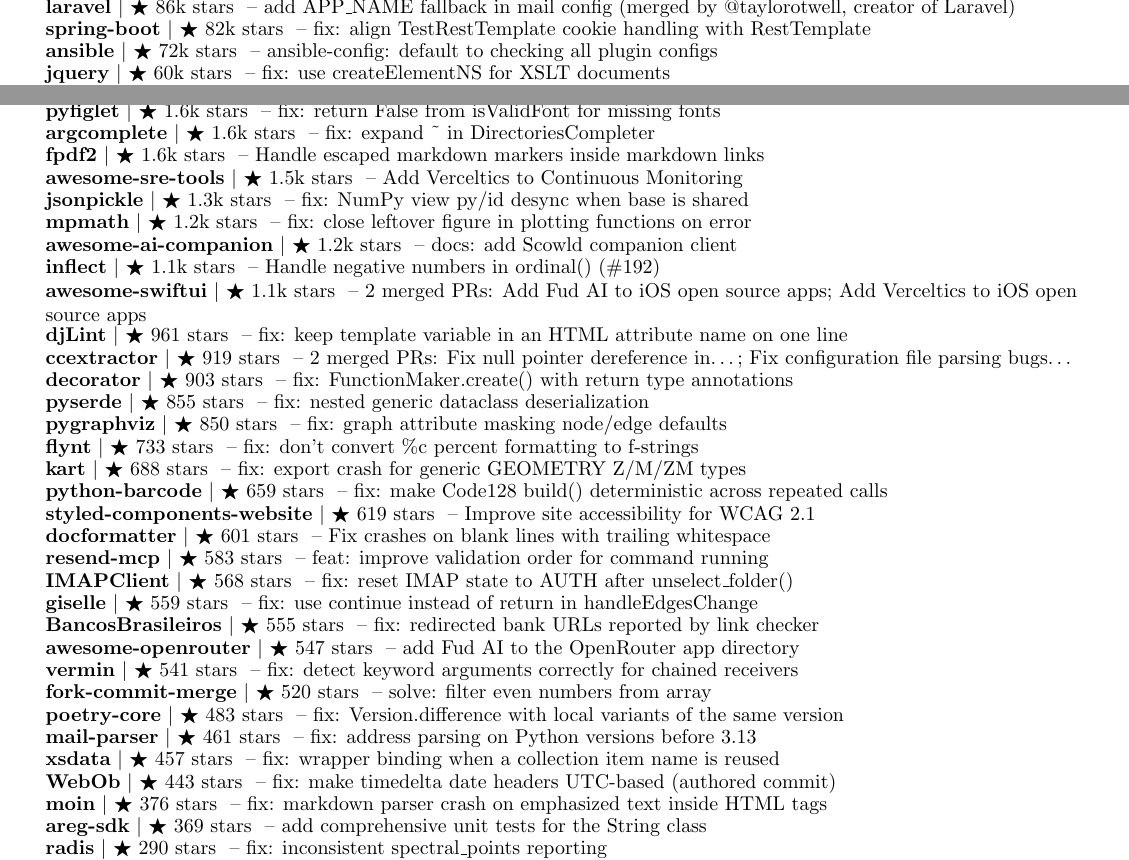
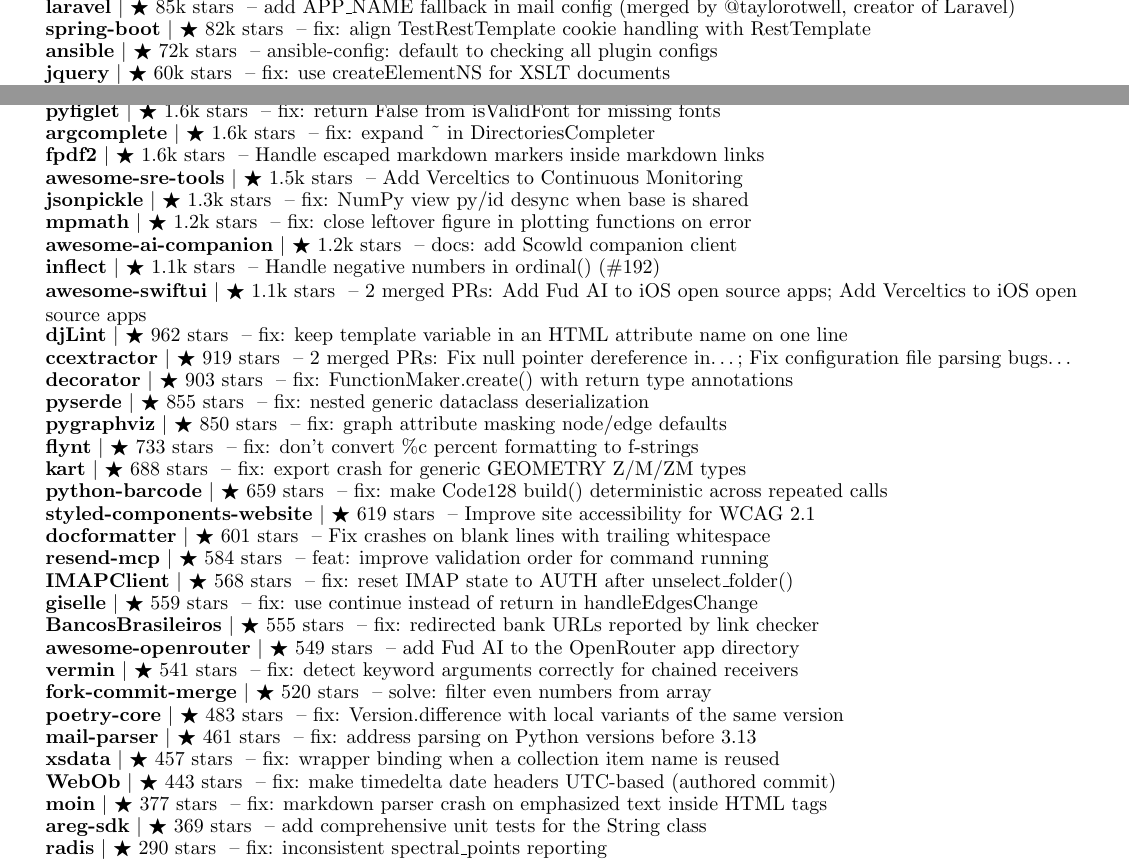
Before and after one commit to apoorvdarshan/apoorvdarshan, a LaTeX CV (resume/Apoorv_Darshan_Resume.tex): two parts of pages 3 and 4 of 5, joined at a grey line, cut so that both start at the same text. Compiled offline with pdfLaTeX.

Commit message:
Refresh profile, website, resume and download history
Co-authored-by: github-actions[bot] <41898282+github-actions[bot]@users.noreply.github.com>

```diff
--- a/resume/Apoorv_Darshan_Resume.tex
+++ b/resume/Apoorv_Darshan_Resume.tex
@@ -303,7 +303,7 @@
       \resumeProjectHeading{\textbf{\href{https://github.com/kubernetes/kubernetes/pull/137095}{kubernetes}} $|$ {\small $\bigstar$ 129k stars} \textnormal{ -- migrate SignerName to declarative validation}}{}
       \resumeProjectHeading{\textbf{\href{https://github.com/jaywcjlove/awesome-mac/pull/4143}{awesome-mac}} $|$ {\small $\bigstar$ 119k stars} \textnormal{ -- Add Coincide to IDEs}}{}
       \resumeProjectHeading{\textbf{\href{https://github.com/sveltejs/svelte/pull/17745}{svelte}} $|$ {\small $\bigstar$ 90k stars} \textnormal{ -- fix: keep select.\_\_value current when effect is deferred}}{}
-      \resumeProjectHeading{\textbf{\href{https://github.com/laravel/laravel/pull/6755}{laravel}} $|$ {\small $\bigstar$ 86k stars} \textnormal{ -- add APP\_NAME fallback in mail config (merged by @taylorotwell, creator of Laravel)}}{}
+      \resumeProjectHeading{\textbf{\href{https://github.com/laravel/laravel/pull/6755}{laravel}} $|$ {\small $\bigstar$ 85k stars} \textnormal{ -- add APP\_NAME fallback in mail config (merged by @taylorotwell, creator of Laravel)}}{}
       \resumeProjectHeading{\textbf{\href{https://github.com/spring-projects/spring-boot/pull/49261}{spring-boot}} $|$ {\small $\bigstar$ 82k stars} \textnormal{ -- fix: align TestRestTemplate cookie handling with RestTemplate}}{}
       \resumeProjectHeading{\textbf{\href{https://github.com/ansible/ansible/pull/87212}{ansible}} $|$ {\small $\bigstar$ 72k stars} \textnormal{ -- ansible-config: default to checking all plugin configs}}{}
       \resumeProjectHeading{\textbf{\href{https://github.com/jquery/jquery/pull/5775}{jquery}} $|$ {\small $\bigstar$ 60k stars} \textnormal{ -- fix: use createElementNS for XSLT documents}}{}
@@ -378,7 +378,7 @@
       \resumeProjectHeading{\textbf{\href{https://github.com/DasterProkio/awesome-ai-companion/pull/10}{awesome-ai-companion}} $|$ {\small $\bigstar$ 1.2k stars} \textnormal{ -- docs: add Scowld companion client}}{}
       \resumeProjectHeading{\textbf{\href{https://github.com/jaraco/inflect/pull/259}{inflect}} $|$ {\small $\bigstar$ 1.1k stars} \textnormal{ -- Handle negative numbers in ordinal() (\#192)}}{}
       \resumeProjectHeading{\textbf{\href{https://github.com/onmyway133/awesome-swiftui/pulls?q=is\%3Apr\%20is\%3Amerged\%20author\%3Aapoorvdarshan}{awesome-swiftui}} $|$ {\small $\bigstar$ 1.1k stars} \textnormal{ -- 2 merged PRs: Add Fud AI to iOS open source apps; Add Verceltics to iOS open source apps}}{}
-      \resumeProjectHeading{\textbf{\href{https://github.com/djlint/djLint/pull/2206}{djLint}} $|$ {\small $\bigstar$ 961 stars} \textnormal{ -- fix: keep template variable in an HTML attribute name on one line}}{}
+      \resumeProjectHeading{\textbf{\href{https://github.com/djlint/djLint/pull/2206}{djLint}} $|$ {\small $\bigstar$ 962 stars} \textnormal{ -- fix: keep template variable in an HTML attribute name on one line}}{}
       \resumeProjectHeading{\textbf{\href{https://github.com/CCExtractor/ccextractor/pulls?q=is\%3Apr\%20is\%3Amerged\%20author\%3Aapoorvdarshan}{ccextractor}} $|$ {\small $\bigstar$ 919 stars} \textnormal{ -- 2 merged PRs: Fix null pointer dereference in…; Fix configuration file parsing bugs…}}{}
       \resumeProjectHeading{\textbf{\href{https://github.com/micheles/decorator/pull/186}{decorator}} $|$ {\small $\bigstar$ 903 stars} \textnormal{ -- fix: FunctionMaker.create() with return type annotations}}{}
       \resumeProjectHeading{\textbf{\href{https://github.com/yukinarit/pyserde/pull/775}{pyserde}} $|$ {\small $\bigstar$ 855 stars} \textnormal{ -- fix: nested generic dataclass deserialization}}{}
@@ -388,18 +388,18 @@
       \resumeProjectHeading{\textbf{\href{https://github.com/WhyNotHugo/python-barcode/commit/73316bf7e485b8aefcf89f3aaab8f76b8f261375}{python-barcode}} $|$ {\small $\bigstar$ 659 stars} \textnormal{ -- fix: make Code128 build() deterministic across repeated calls}}{}
       \resumeProjectHeading{\textbf{\href{https://github.com/styled-components/styled-components-website/pull/993}{styled-components-website}} $|$ {\small $\bigstar$ 619 stars} \textnormal{ -- Improve site accessibility for WCAG 2.1}}{}
       \resumeProjectHeading{\textbf{\href{https://github.com/PyCQA/docformatter/pull/360}{docformatter}} $|$ {\small $\bigstar$ 601 stars} \textnormal{ -- Fix crashes on blank lines with trailing whitespace}}{}
-      \resumeProjectHeading{\textbf{\href{https://github.com/resend/resend-mcp/pull/166}{resend-mcp}} $|$ {\small $\bigstar$ 583 stars} \textnormal{ -- feat: improve validation order for command running}}{}
+      \resumeProjectHeading{\textbf{\href{https://github.com/resend/resend-mcp/pull/166}{resend-mcp}} $|$ {\small $\bigstar$ 584 stars} \textnormal{ -- feat: improve validation order for command running}}{}
       \resumeProjectHeading{\textbf{\href{https://github.com/mjs/imapclient/pull/644}{IMAPClient}} $|$ {\small $\bigstar$ 568 stars} \textnormal{ -- fix: reset IMAP state to AUTH after unselect\_folder()}}{}
       \resumeProjectHeading{\textbf{\href{https://github.com/giselles-ai/giselle/pull/2739}{giselle}} $|$ {\small $\bigstar$ 559 stars} \textnormal{ -- fix: use continue instead of return in handleEdgesChange}}{}
       \resumeProjectHeading{\textbf{\href{https://github.com/guibranco/BancosBrasileiros/pull/895}{BancosBrasileiros}} $|$ {\small $\bigstar$ 555 stars} \textnormal{ -- fix: redirected bank URLs reported by link checker}}{}
-      \resumeProjectHeading{\textbf{\href{https://github.com/OpenRouterTeam/awesome-openrouter/pull/103}{awesome-openrouter}} $|$ {\small $\bigstar$ 547 stars} \textnormal{ -- add Fud AI to the OpenRouter app directory}}{}
+      \resumeProjectHeading{\textbf{\href{https://github.com/OpenRouterTeam/awesome-openrouter/pull/103}{awesome-openrouter}} $|$ {\small $\bigstar$ 549 stars} \textnormal{ -- add Fud AI to the OpenRouter app directory}}{}
       \resumeProjectHeading{\textbf{\href{https://github.com/netromdk/vermin/pull/344}{vermin}} $|$ {\small $\bigstar$ 541 stars} \textnormal{ -- fix: detect keyword arguments correctly for chained receivers}}{}
       \resumeProjectHeading{\textbf{\href{https://github.com/fork-commit-merge/fork-commit-merge/pull/6370}{fork-commit-merge}} $|$ {\small $\bigstar$ 520 stars} \textnormal{ -- solve: filter even numbers from array}}{}
       \resumeProjectHeading{\textbf{\href{https://github.com/python-poetry/poetry-core/pull/953}{poetry-core}} $|$ {\small $\bigstar$ 483 stars} \textnormal{ -- fix: Version.difference with local variants of the same version}}{}
       \resumeProjectHeading{\textbf{\href{https://github.com/SpamScope/mail-parser/pull/161}{mail-parser}} $|$ {\small $\bigstar$ 461 stars} \textnormal{ -- fix: address parsing on Python versions before 3.13}}{}
       \resumeProjectHeading{\textbf{\href{https://github.com/tefra/xsdata/pull/1224}{xsdata}} $|$ {\small $\bigstar$ 457 stars} \textnormal{ -- fix: wrapper binding when a collection item name is reused}}{}
       \resumeProjectHeading{\textbf{\href{https://github.com/Pylons/webob/pull/496}{WebOb}} $|$ {\small $\bigstar$ 443 stars} \textnormal{ -- fix: make timedelta date headers UTC-based (authored commit)}}{}
-      \resumeProjectHeading{\textbf{\href{https://github.com/moinwiki/moin/pull/2166}{moin}} $|$ {\small $\bigstar$ 376 stars} \textnormal{ -- fix: markdown parser crash on emphasized text inside HTML tags}}{}
+      \resumeProjectHeading{\textbf{\href{https://github.com/moinwiki/moin/pull/2166}{moin}} $|$ {\small $\bigstar$ 377 stars} \textnormal{ -- fix: markdown parser crash on emphasized text inside HTML tags}}{}
       \resumeProjectHeading{\textbf{\href{https://github.com/aregtech/areg-sdk/pull/675}{areg-sdk}} $|$ {\small $\bigstar$ 369 stars} \textnormal{ -- add comprehensive unit tests for the String class}}{}
       \resumeProjectHeading{\textbf{\href{https://github.com/radis/radis/pull/918}{radis}} $|$ {\small $\bigstar$ 290 stars} \textnormal{ -- fix: inconsistent spectral\_points reporting}}{}
       \resumeProjectHeading{\textbf{\href{https://github.com/rr-/docstring\_parser/pull/113}{docstring\_parser}} $|$ {\small $\bigstar$ 273 stars} \textnormal{ -- Fix RST field list absorbing trailing blocks into last field (\#86)}}{}
```
Also changed, not shown: resume/Apoorv_Darshan_Resume.pdf, resume/Apoorv_Darshan_Resume.tex (2 more changed lines), 10 other files.
